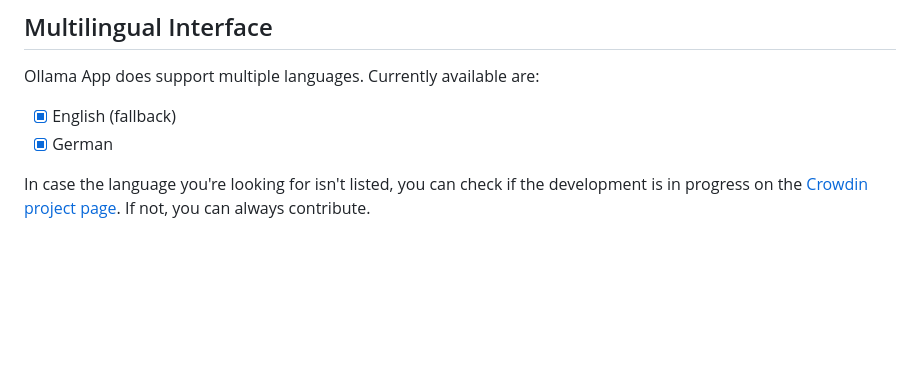
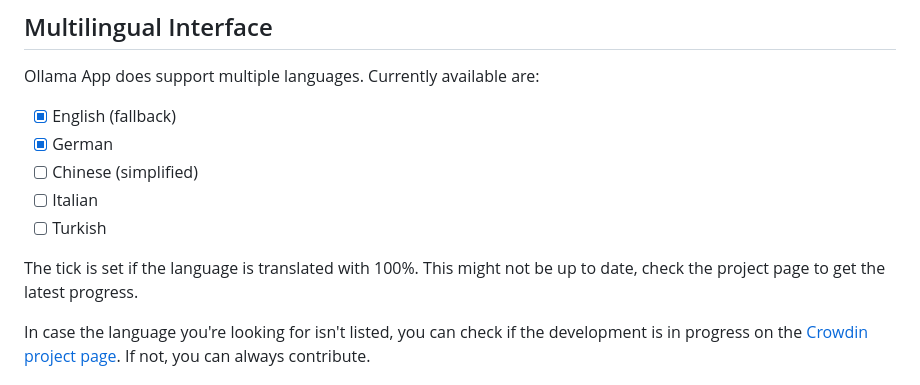
Before and after one commit to JHubi1/ollama-app, a Markdown page: README.md, the part around the change. GitHub-like rendering; blank space fills up the shorter version.

Commit message:
Added languages to readme

```diff
--- a/README.md
+++ b/README.md
@@ -221,6 +221,11 @@ Ollama App does support multiple languages. Currently available are:
 
 - [x] English (fallback)
 - [x] German
+- [ ] Chinese (simplified)
+- [ ] Italian
+- [ ] Turkish
+
+The tick is set if the language is translated with 100%. This might not be up to date, check the project page to get the latest progress.
 
 In case the language you're looking for isn't listed, you can check if the development is in progress on the [Crowdin project page](https://crowdin.com/project/ollama-app). If not, you can always contribute.
 
```
